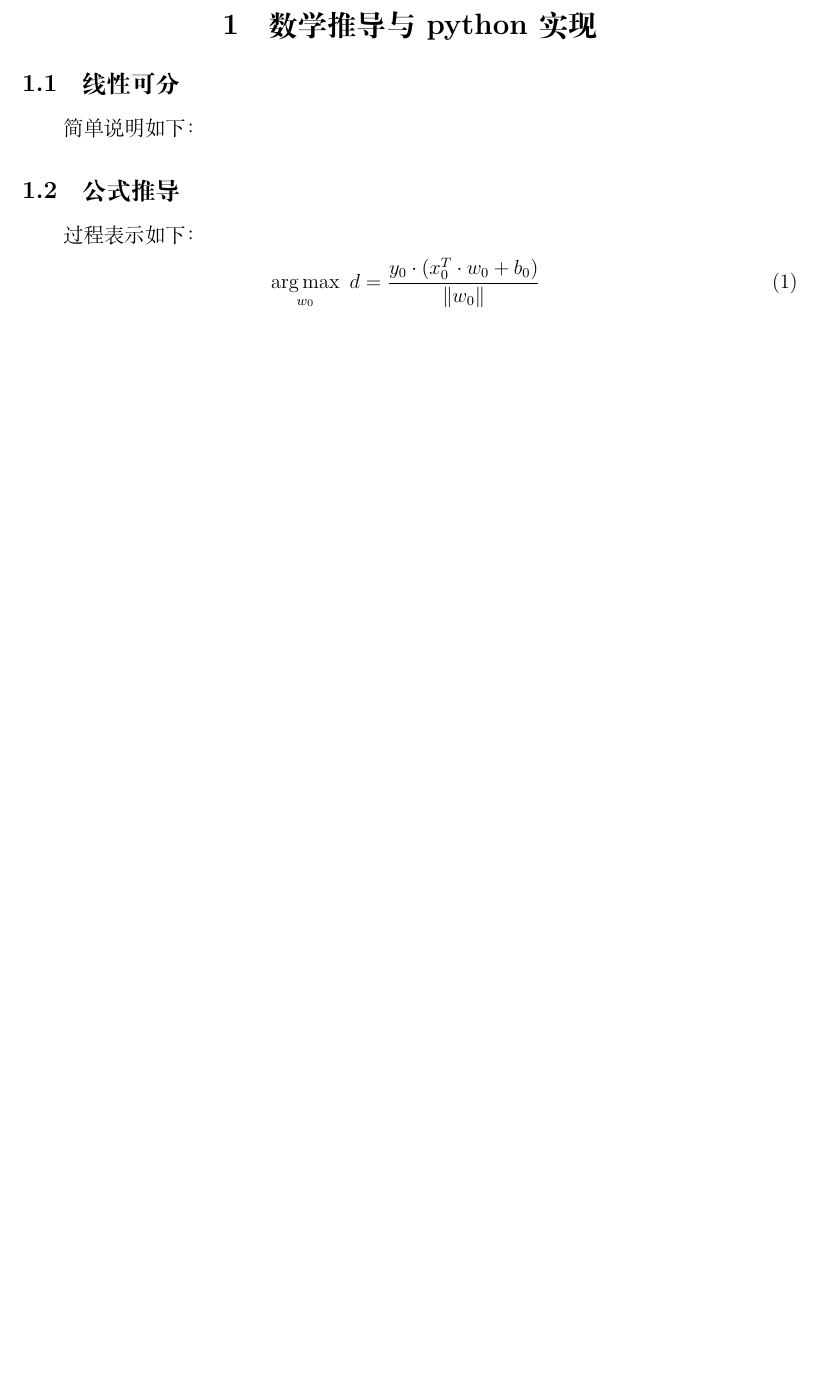
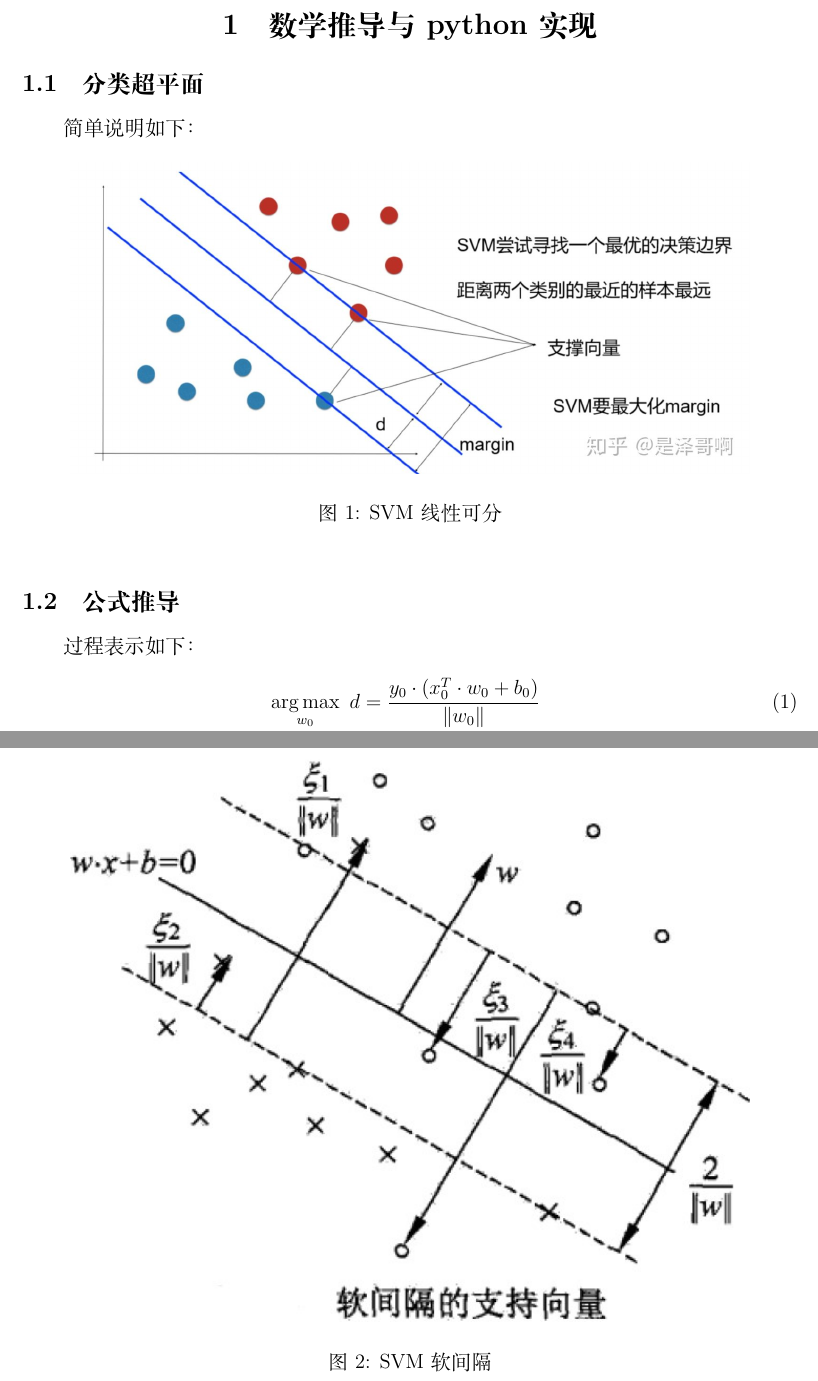
Before and after one commit to fanchy/ai, a LaTeX document (svm/mylatex.tex): part of page 3 of 5 before the commit and two parts of pages 3 and 5 of 6 after it, the two joined at a grey line, cut so that both start at the same text, the shorter picture padded with empty space. Compiled offline with XeLaTeX.

Commit message:
svm latex

```diff
--- a/svm/mylatex.tex
+++ b/svm/mylatex.tex
@@ -76,9 +76,13 @@ morekeywords={*,...}               % if you want to add more keywords to the set
 \newpage
 \section{数学推导与python实现}
 
-\subsection{线性可分}
+\subsection{分类超平面}
 简单说明如下：
-
+\begin{figure}[htbp]
+    \centering
+    \includegraphics[width=14cm]{svm1.jpg}
+    \caption{SVM线性可分}\label{fig1}
+\end{figure}
 
 
 
@@ -141,6 +145,11 @@ morekeywords={*,...}               % if you want to add more keywords to the set
         \mathrm{ s.t. }\ \   \alpha \odot y &= \boldsymbol{0} \nonumber
 \end{align}
 加入软间隔参数,每个向量点距离分类超平面距离增加$\xi_i$，同时增加一个惩罚系数C,代入\eqref{eq4_1}新形式如下：
+\begin{figure}[htbp]
+    \centering
+    \includegraphics[width=14cm]{svm_soft.jpg}
+    \caption{SVM软间隔}\label{fig2}
+\end{figure}
 \begin{align}
     L(w, b, \xi, {\alpha}, u) &= \frac{1}{2}w^T \cdot w + C \cdot \xi^T \cdot\boldsymbol{1}^m   - {\alpha} ^T \cdot  (y \odot (X \cdot w + b) - 1) - u^T \cdot \xi  \label{eq10}
 \end{align}
```
Also changed, not shown: graphics/svm_soft.jpg (added), svm/mylatex.pdf.
